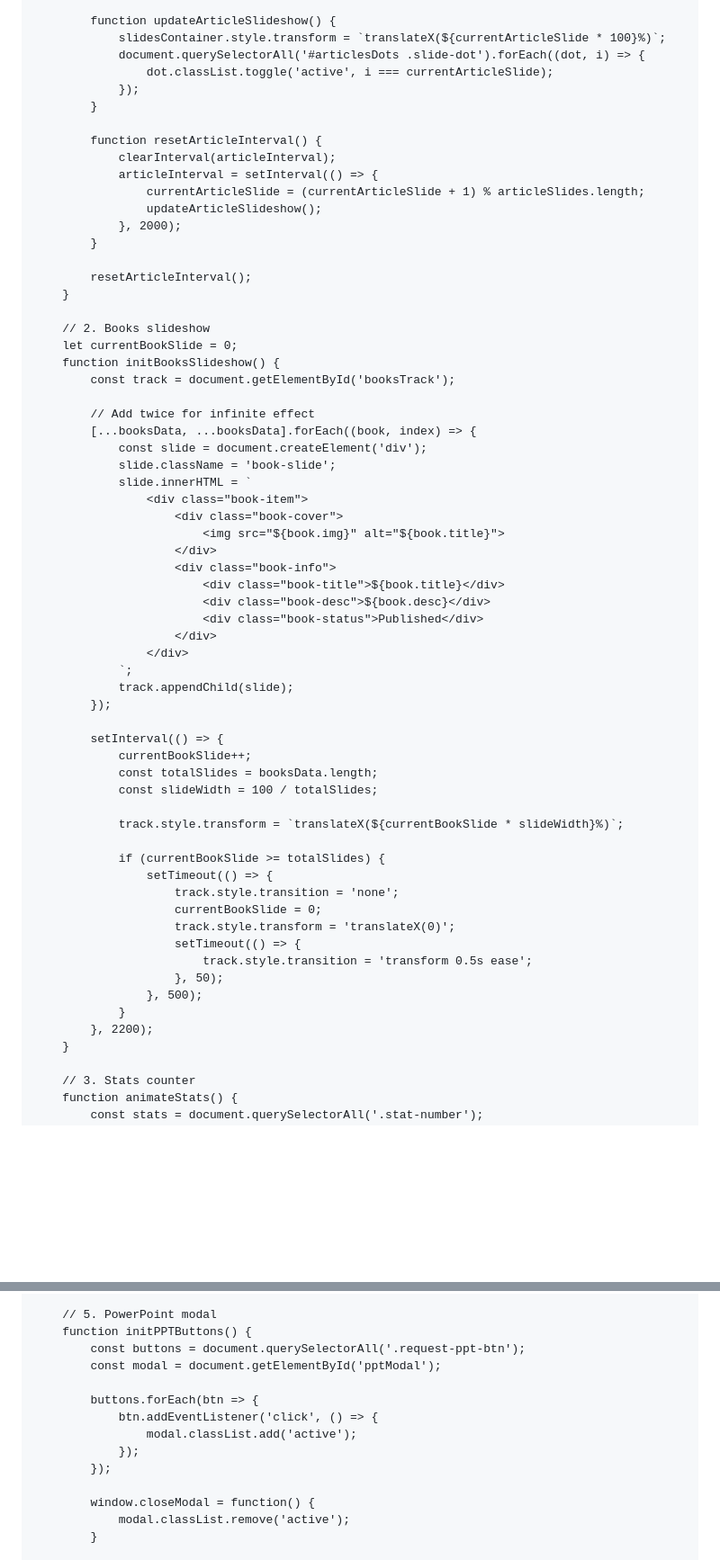
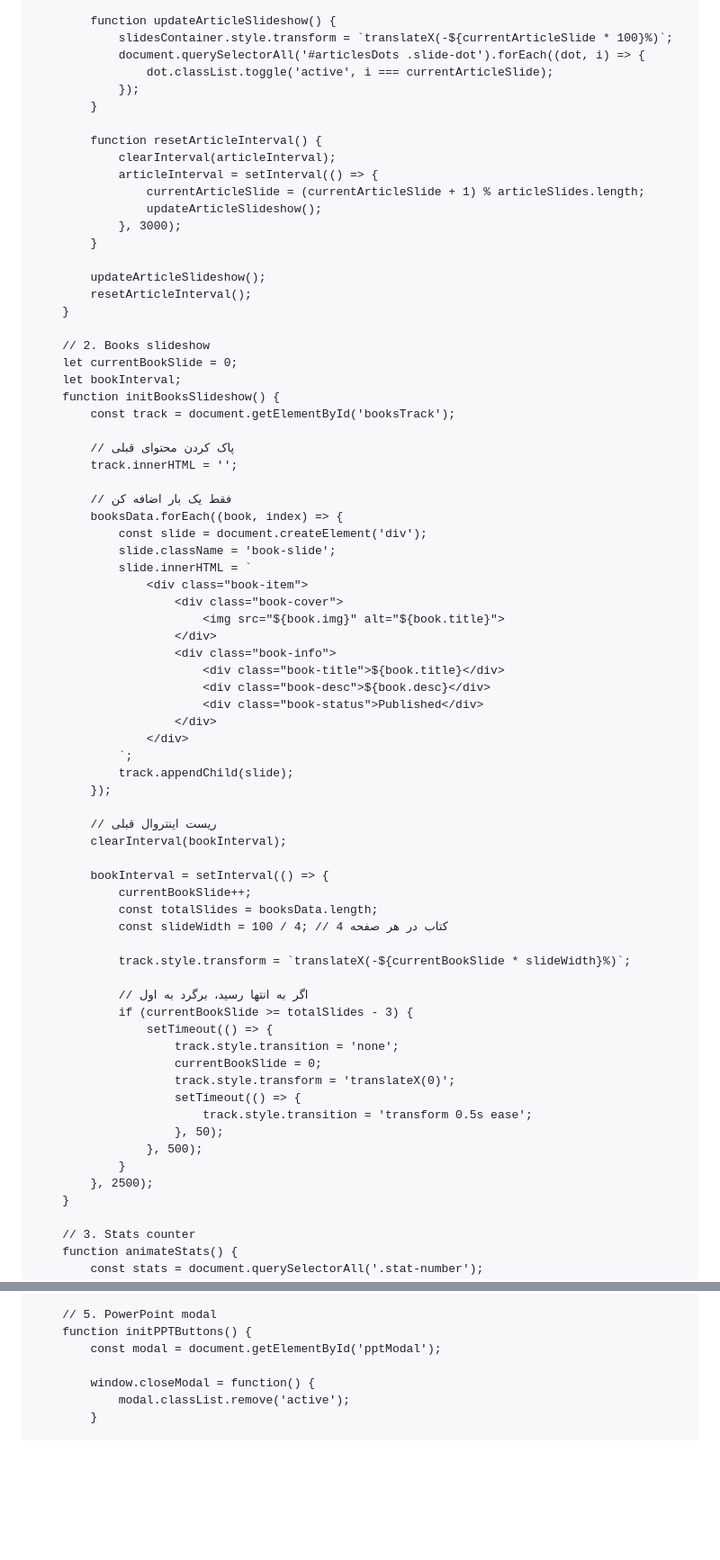
Before and after one commit to ghrezaei1399-code/ghrezaei-english-site, a Markdown page: README.md, 2 parts joined by grey strips. Shown at 90% size. GitHub-like rendering; blank space fills up the shorter version.

```diff
--- a/README.md
+++ b/README.md
@@ -1194,7 +1206,7 @@
             });
 
             function updateArticleSlideshow() {
-                slidesContainer.style.transform = `translateX(${currentArticleSlide * 100}%)`;
+                slidesContainer.style.transform = `translateX(-${currentArticleSlide * 100}%)`;
                 document.querySelectorAll('#articlesDots .slide-dot').forEach((dot, i) => {
                     dot.classList.toggle('active', i === currentArticleSlide);
                 });
@@ -1205,19 +1217,24 @@
                 articleInterval = setInterval(() => {
                     currentArticleSlide = (currentArticleSlide + 1) % articleSlides.length;
                     updateArticleSlideshow();
-                }, 2000);
+                }, 3000);
             }
 
+            updateArticleSlideshow();
             resetArticleInterval();
         }
 
         // 2. Books slideshow
         let currentBookSlide = 0;
+        let bookInterval;
         function initBooksSlideshow() {
             const track = document.getElementById('booksTrack');
 
-            // Add twice for infinite effect
-            [...booksData, ...booksData].forEach((book, index) => {
+            // پاک کردن محتوای قبلی
+            track.innerHTML = '';
+
+            // فقط یک بار اضافه کن
+            booksData.forEach((book, index) => {
                 const slide = document.createElement('div');
                 slide.className = 'book-slide';
                 slide.innerHTML = `
@@ -1235,14 +1252,18 @@
                 track.appendChild(slide);
             });
 
-            setInterval(() => {
+            // ریست اینتروال قبلی
+            clearInterval(bookInterval);
+
+            bookInterval = setInterval(() => {
                 currentBookSlide++;
                 const totalSlides = booksData.length;
-                const slideWidth = 100 / totalSlides;
+                const slideWidth = 100 / 4; // 4 کتاب در هر صفحه
 
-                track.style.transform = `translateX(${currentBookSlide * slideWidth}%)`;
+                track.style.transform = `translateX(-${currentBookSlide * slideWidth}%)`;
 
-                if (currentBookSlide >= totalSlides) {
+                // اگر به انتها رسید، برگرد به اول
+                if (currentBookSlide >= totalSlides - 3) {
                     setTimeout(() => {
                         track.style.transition = 'none';
                         currentBookSlide = 0;
@@ -1252,7 +1273,7 @@
                         }, 50);
                     }, 500);
                 }
-            }, 2200);
+            }, 2500);
         }
 
         // 3. Stats counter
@@ -1292,14 +1313,7 @@
 
         // 5. PowerPoint modal
         function initPPTButtons() {
-            const buttons = document.querySelectorAll('.request-ppt-btn');
             const modal = document.getElementById('pptModal');
-
-            buttons.forEach(btn => {
-                btn.addEventListener('click', () => {
-                    modal.classList.add('active');
-                });
-            });
 
             window.closeModal = function() {
                 modal.classList.remove('active');
```
Also changed, not shown: other parts of README.md (+37 -31 lines).
